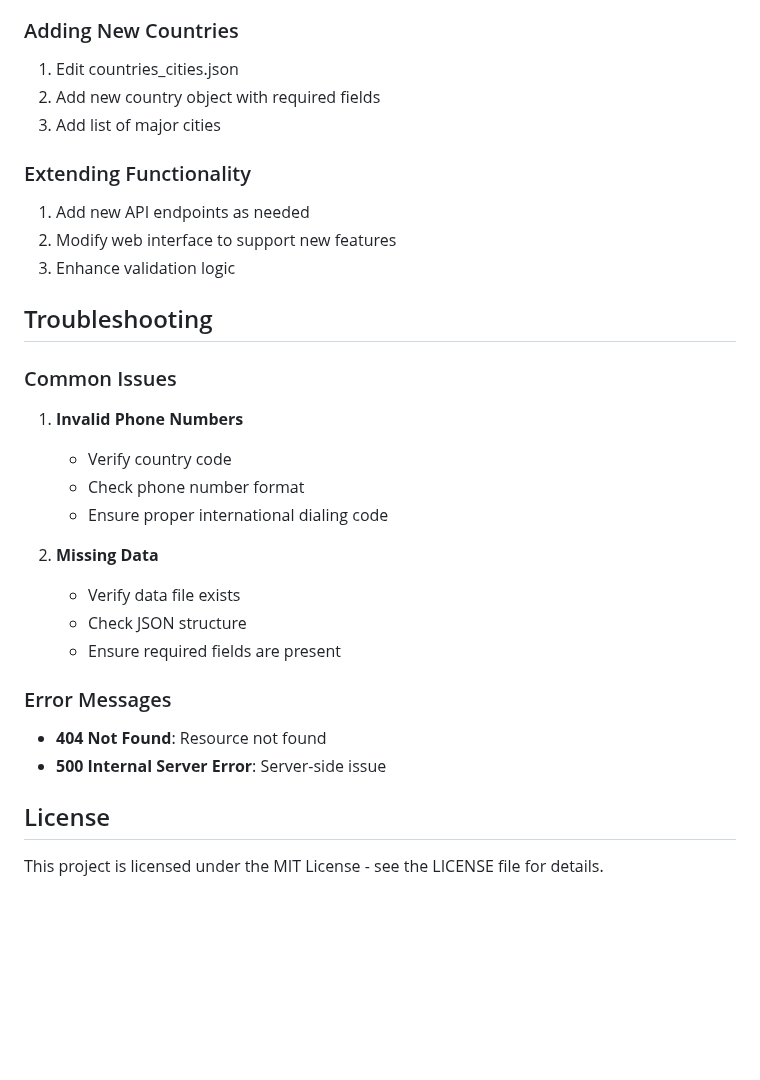
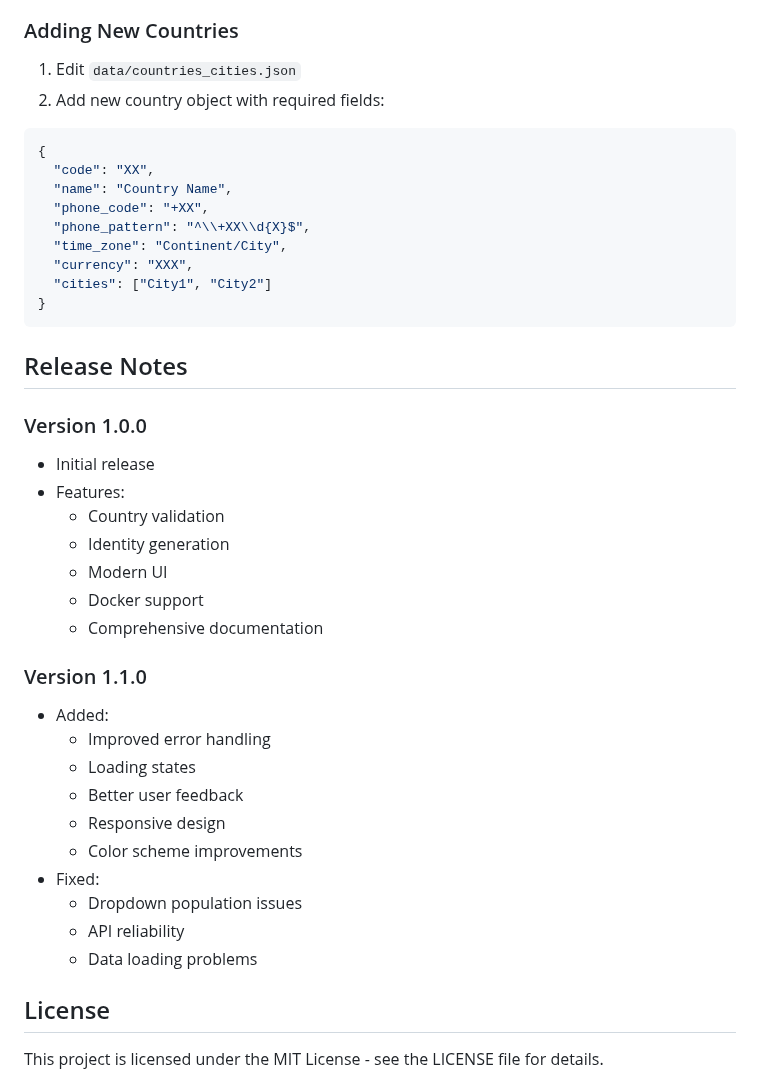
Before and after one commit to lio972/Country-Specific-IdGenerator, a Markdown page: README.md, the part around one of its changes. Drawn GitHub-style; blank space fills up the shorter version.

Commit message:
Initial commit from your app

````diff
--- a/README.md
+++ b/README.md
@@ -160,30 +129,41 @@ curl http://localhost:8080/api/cities/US
 
 ### Adding New Countries
-1. Edit countries_cities.json
-2. Add new country object with required fields
-3. Add list of major cities
+1. Edit `data/countries_cities.json`
+2. Add new country object with required fields:
+```json
+{
+  "code": "XX",
+  "name": "Country Name",
+  "phone_code": "+XX",
+  "phone_pattern": "^\\+XX\\d{X}$",
+  "time_zone": "Continent/City",
+  "currency": "XXX",
+  "cities": ["City1", "City2"]
+}
+```
 
-### Extending Functionality
-1. Add new API endpoints as needed
-2. Modify web interface to support new features
-3. Enhance validation logic
+## Release Notes
 
-## Troubleshooting
+### Version 1.0.0
+- Initial release
+- Features:
+  - Country validation
+  - Identity generation
+  - Modern UI
+  - Docker support
+  - Comprehensive documentation
 
-### Common Issues
-1. **Invalid Phone Numbers**
-   - Verify country code
-   - Check phone number format
-   - Ensure proper international dialing code
-
-2. **Missing Data**
-   - Verify data file exists
-   - Check JSON structure
-   - Ensure required fields are present
-
-### Error Messages
-- **404 Not Found**: Resource not found
-- **500 Internal Server Error**: Server-side issue
+### Version 1.1.0
+- Added:
+  - Improved error handling
+  - Loading states
+  - Better user feedback
+  - Responsive design
+  - Color scheme improvements
+- Fixed:
+  - Dropdown population issues
+  - API reliability
+  - Data loading problems
 
 ## License
 This project is licensed under the MIT License - see the LICENSE file for details.
````
Also changed, not shown: other parts of README.md (+87 -118 lines).
